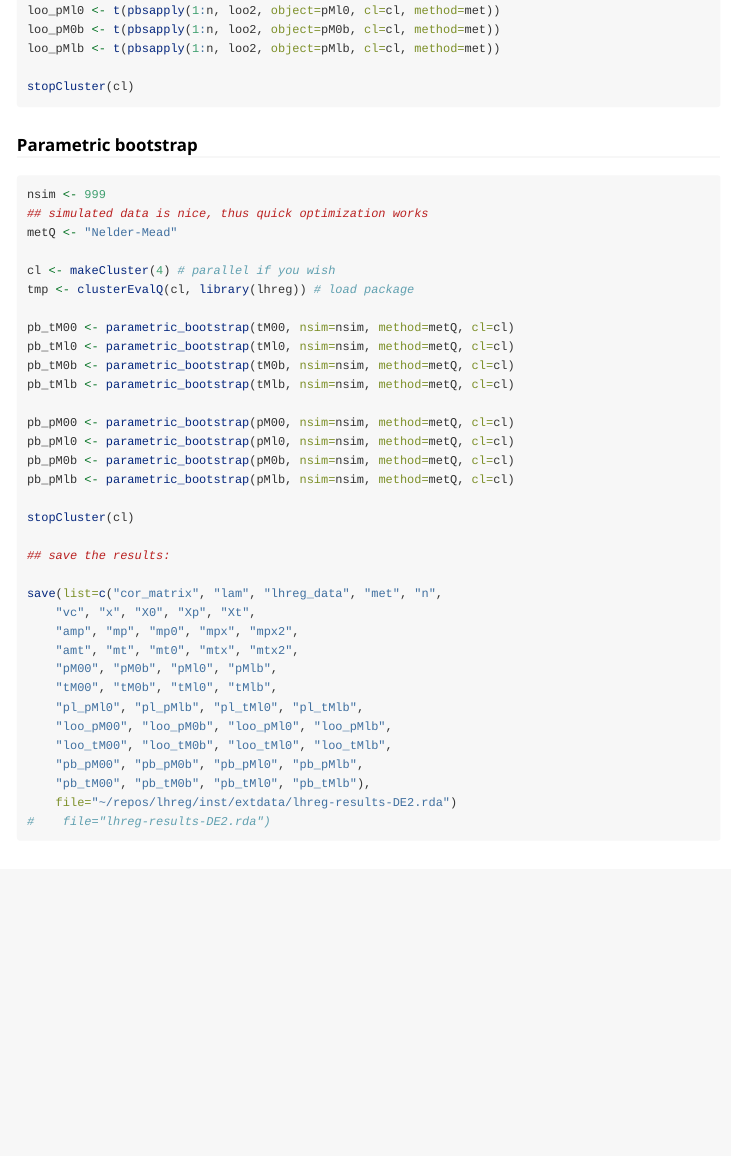
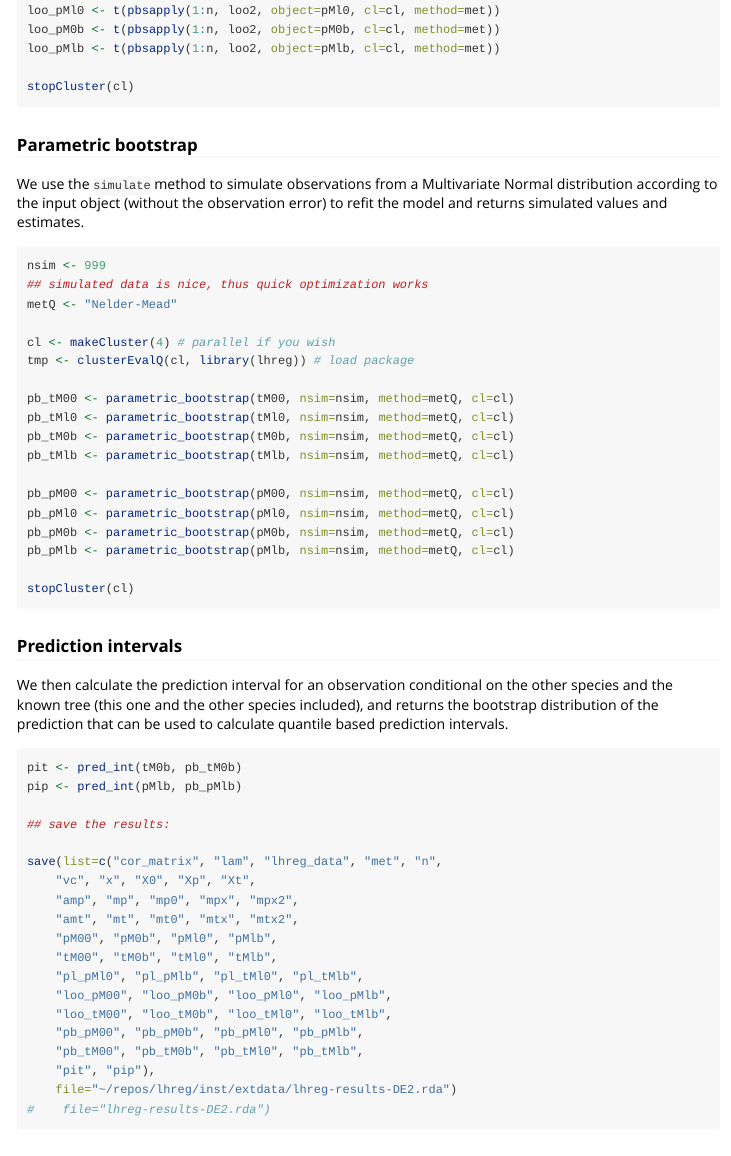
Before and after one commit to borealbirds/lhreg, an R Markdown document (vignettes/lhreg.Rmd): the page in a window 1100 px wide, from 12900 px down. Rendered offline with R 4.5, knitr and Pandoc, with nearby package versions; some code elsewhere in the file could not run offline; long lines of code are wrapped; common packages that the code uses without loading them are loaded.

Commit message:
pred_int added

````diff
--- a/R/lhreg.R
+++ b/R/lhreg.R
@@ -207,3 +207,10 @@ function(object, nsim=1, seed = NULL, method, cl=NULL, ...) {
     list(simulated=cbind(object$Y, sim),
         estimates=rbind(object$summary[,1], est))
 }
+
+pred_int <-
+function(object, boot, cl=NULL)
+{
+    n <- length(object$Y)
+    y <- object$Y
+    est <- boot$estimates
@@ -209,0 +225,9 @@ function(object, nsim=1, seed = NULL, method, cl=NULL, ...) {
+        VV <- est[j,"sigma"]^2 * object$V
+        VV[lower.tri(VV)] <- est[j,"lambda"] * VV[lower.tri(VV)]
+        VV[upper.tri(VV)] <- est[j,"lambda"] * VV[upper.tri(VV)]
+
+        mu <- drop(object$X %*% est[j,1:ncol(object$X)])
+
+        y2 <- y[-i]
+        mu1 <- mu[i]
+        mu2 <- mu[-i]
@@ -209,0 +245,3 @@ function(object, nsim=1, seed = NULL, method, cl=NULL, ...) {
+    mat <- pbapply(vals, 1, pf1, cl=cl)
+    matrix(mat, n, nsim)
+}
--- a/vignettes/lhreg.Rmd
+++ b/vignettes/lhreg.Rmd
@@ -297,6 +297,11 @@ stopCluster(cl)
 
 ### Parametric bootstrap
 
+We use the `simulate` method to simulate
+observations from a Multivariate Normal distribution according to the
+input object (without the observation error) to refit the model and returns
+simulated values and estimates.
+
 ```{r par-boot,eval=FALSE}
 nsim <- 999
 ## simulated data is nice, thus quick optimization works
@@ -316,6 +321,19 @@ pb_pM0b <- parametric_bootstrap(pM0b, nsim=nsim, method=metQ, cl=cl)
 pb_pMlb <- parametric_bootstrap(pMlb, nsim=nsim, method=metQ, cl=cl)
 
 stopCluster(cl)
+```
+
+### Prediction intervals
+
+We then calculate the prediction interval for an observation
+conditional on the other species and the known tree (this one and the other
+species included), and returns the bootstrap distribution of the prediction
+that can be used to calculate quantile based prediction intervals.
+
+```{r pred-int,eval=FALSE}
+
+pit <- pred_int(tM0b, pb_tM0b)
+pip <- pred_int(pMlb, pb_pMlb)
 
 ## save the results:
 
@@ -329,7 +347,8 @@ save(list=c("cor_matrix", "lam", "lhreg_data", "met", "n",
     "loo_pM00", "loo_pM0b", "loo_pMl0", "loo_pMlb",
     "loo_tM00", "loo_tM0b", "loo_tMl0", "loo_tMlb",
     "pb_pM00", "pb_pM0b", "pb_pMl0", "pb_pMlb",
-    "pb_tM00", "pb_tM0b", "pb_tMl0", "pb_tMlb"),
+    "pb_tM00", "pb_tM0b", "pb_tMl0", "pb_tMlb",
+    "pit", "pip"),
     file="~/repos/lhreg/inst/extdata/lhreg-results-DE2.rda")
 #    file="lhreg-results-DE2.rda")
 ```
````
Also changed, not shown: R/lhreg.R (19 more changed lines), 2 other files.
